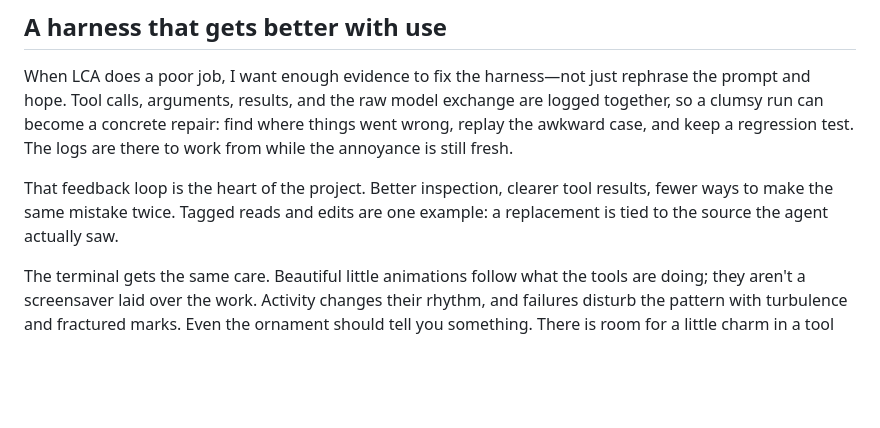
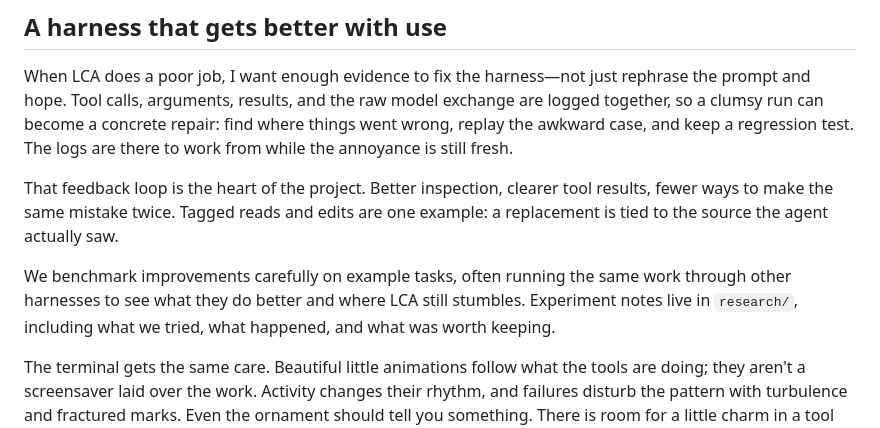
Before and after one commit to forkfork/lca, a Markdown page: README.md, the part around the change. Drawn GitHub-style; blank space fills up the shorter version.

Commit message:
Document harness benchmarking and experiment notes

```diff
--- a/README.md
+++ b/README.md
@@ -22,6 +22,11 @@ The logs are there to work from while the annoyance is still fresh.
 That feedback loop is the heart of the project. Better inspection, clearer tool
 results, fewer ways to make the same mistake twice. Tagged reads and edits are
 one example: a replacement is tied to the source the agent actually saw.
+
+We benchmark improvements carefully on example tasks, often running the same work
+through other harnesses to see what they do better and where LCA still stumbles.
+Experiment notes live in `research/`, including what we tried, what happened, and
+what was worth keeping.
 
 The terminal gets the same care. Beautiful little animations follow what the
 tools are doing; they aren't a screensaver laid over the work. Activity changes
```
